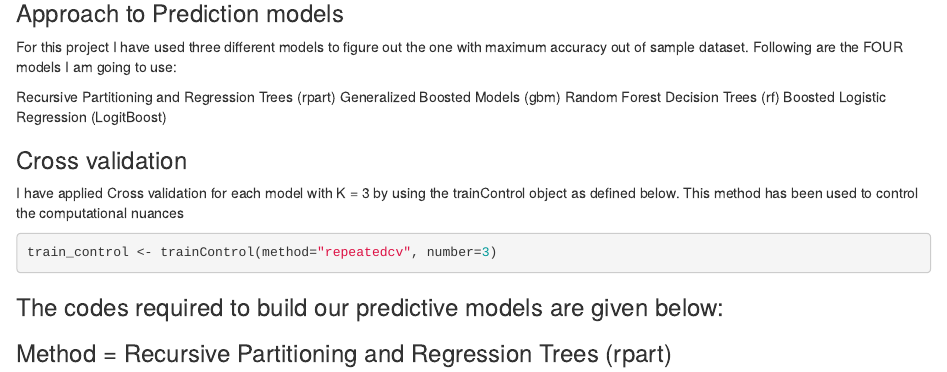
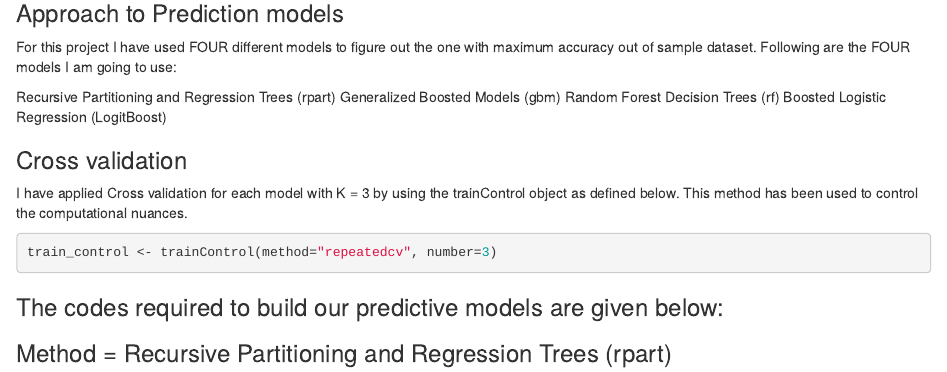
Before and after one commit to yogesh-dhar/Coursera---Machine-Learning---Peer-graded-Prediction-Assignment, an R Markdown document (Coursera_Machine_Learning_Assignment.Rmd): the page in a window 1100 px wide, from 2960 px down. Rendered offline with R 4.5, knitr and Pandoc, with nearby package versions; some code elsewhere in the file could not run offline.

Commit message:
Update Coursera_Machine_Learning_Assignment.Rmd

````diff
--- a/Coursera_Machine_Learning_Assignment.Rmd
+++ b/Coursera_Machine_Learning_Assignment.Rmd
@@ -91,7 +91,7 @@ dim(Training);dim(Testing)
 ```
 
 ### Approach to Prediction models
-For this project I have used three different models to figure out the one with maximum accuracy out of sample dataset. Following are the FOUR models I am going to use:
+For this project I have used FOUR different models to figure out the one with maximum accuracy out of sample dataset. Following are the FOUR models I am going to use:
 
 Recursive Partitioning and Regression Trees (rpart)
 Generalized Boosted Models (gbm)
@@ -99,7 +99,7 @@ Random Forest Decision Trees (rf)
 Boosted Logistic Regression (LogitBoost)
 
 ### Cross validation
-I have applied Cross validation for each model with K = 3 by using the trainControl object as defined below. This method has been used to control the computational nuances
+I have applied Cross validation for each model with K = 3 by using the trainControl object as defined below. This method has been used to control the computational nuances.
 ```{r, echo=TRUE}
 train_control <- trainControl(method="repeatedcv", number=3)
 ```
````
